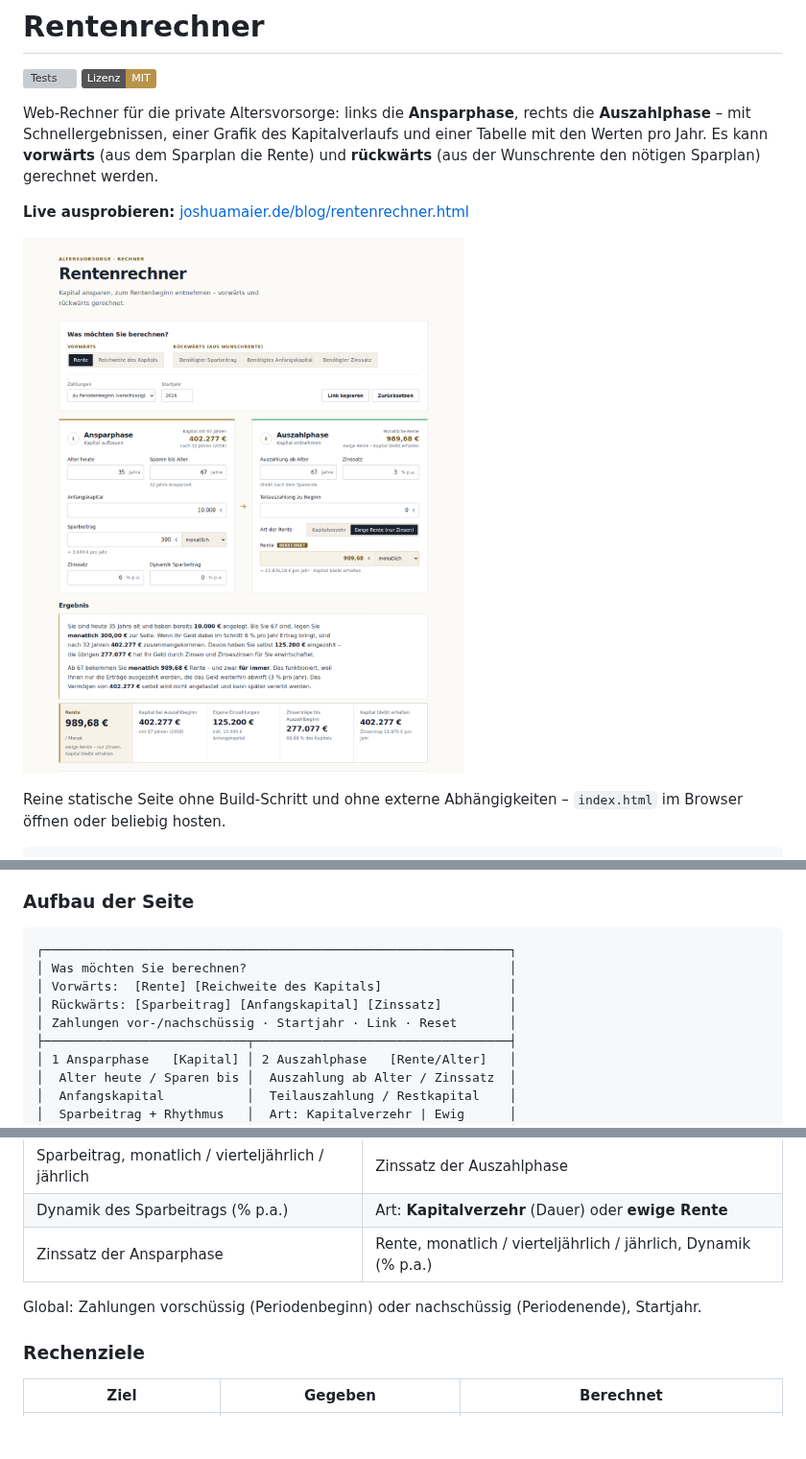
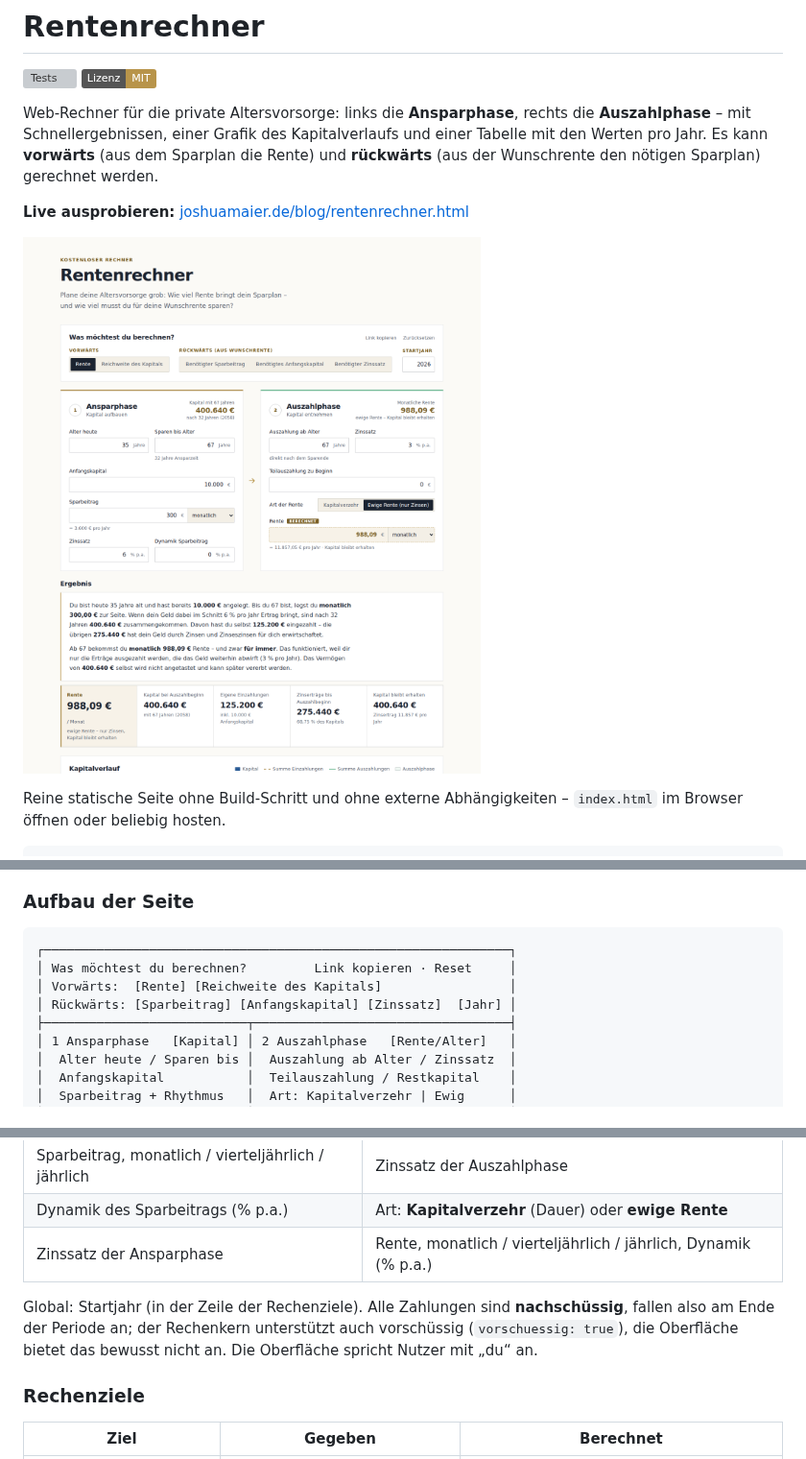
Before and after one commit to joshuamaier/rentenrechner, a Markdown page: README.md, 3 parts joined by grey strips. Shown at 96% size. Drawn GitHub-style; pictures changed too: docs/screenshot.png; badges without logos; blank space fills up the shorter version; grey boxes are pictures that could not be loaded.

````diff
--- a/README.md
+++ b/README.md
@@ -42,10 +42,9 @@ unverändert.
 
 ```
 ┌──────────────────────────────────────────────────────────────┐
-│ Was möchten Sie berechnen?                                   │
+│ Was möchtest du berechnen?         Link kopieren · Reset     │
 │ Vorwärts:  [Rente] [Reichweite des Kapitals]                 │
-│ Rückwärts: [Sparbeitrag] [Anfangskapital] [Zinssatz]         │
-│ Zahlungen vor-/nachschüssig · Startjahr · Link · Reset       │
+│ Rückwärts: [Sparbeitrag] [Anfangskapital] [Zinssatz]  [Jahr] │
 ├───────────────────────────┬──────────────────────────────────┤
 │ 1 Ansparphase   [Kapital] │ 2 Auszahlphase   [Rente/Alter]   │
 │  Alter heute / Sparen bis │  Auszahlung ab Alter / Zinssatz  │
@@ -84,7 +83,9 @@ wieder denselben Sparbeitrag und kann die Wunschrente von dort aus verändern.
 | Dynamik des Sparbeitrags (% p.a.) | Art: **Kapitalverzehr** (Dauer) oder **ewige Rente** |
 | Zinssatz der Ansparphase | Rente, monatlich / vierteljährlich / jährlich, Dynamik (% p.a.) |
 
-Global: Zahlungen vorschüssig (Periodenbeginn) oder nachschüssig (Periodenende), Startjahr.
+Global: Startjahr (in der Zeile der Rechenziele). Alle Zahlungen sind **nachschüssig**, fallen also am Ende
+der Periode an; der Rechenkern unterstützt auch vorschüssig (`vorschuessig: true`), die Oberfläche bietet das
+bewusst nicht an. Die Oberfläche spricht Nutzer mit „du“ an.
 
 ### Rechenziele
 
````
Also changed, not shown: other parts of README.md (+1 -1 lines), 4 other files.
